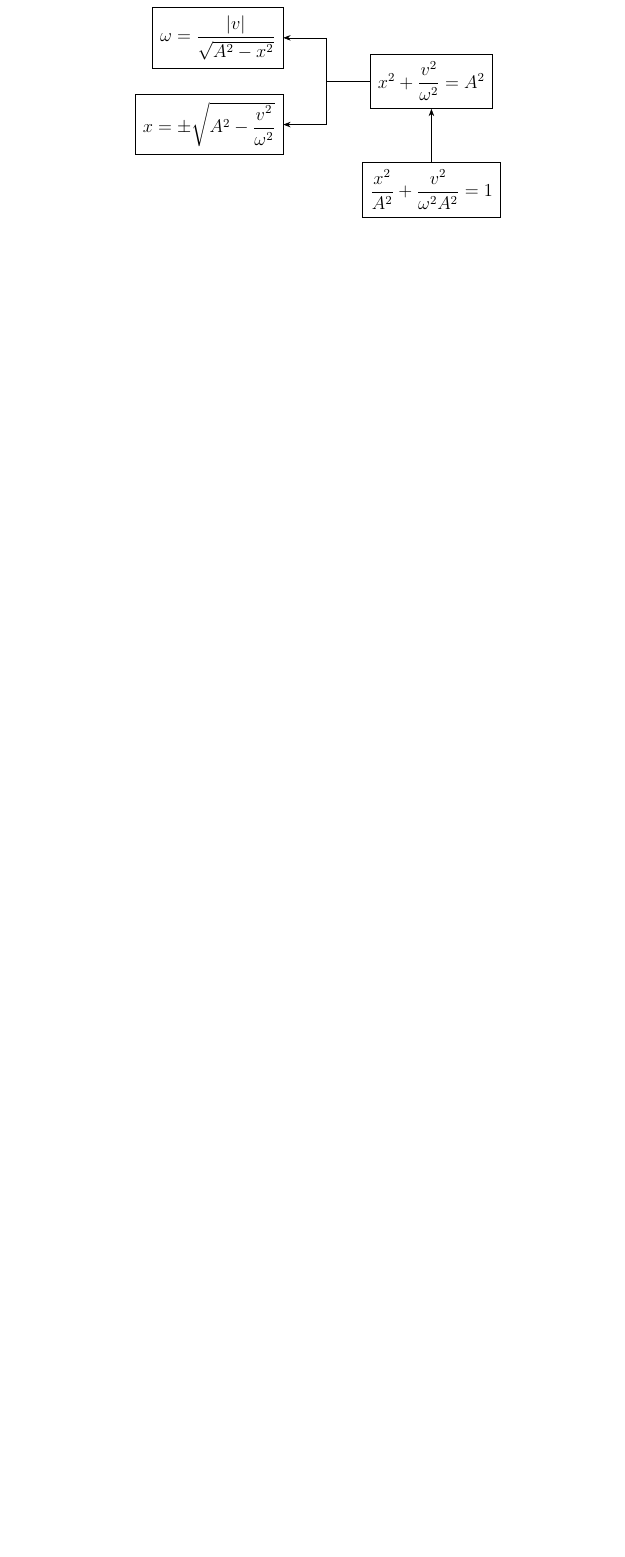
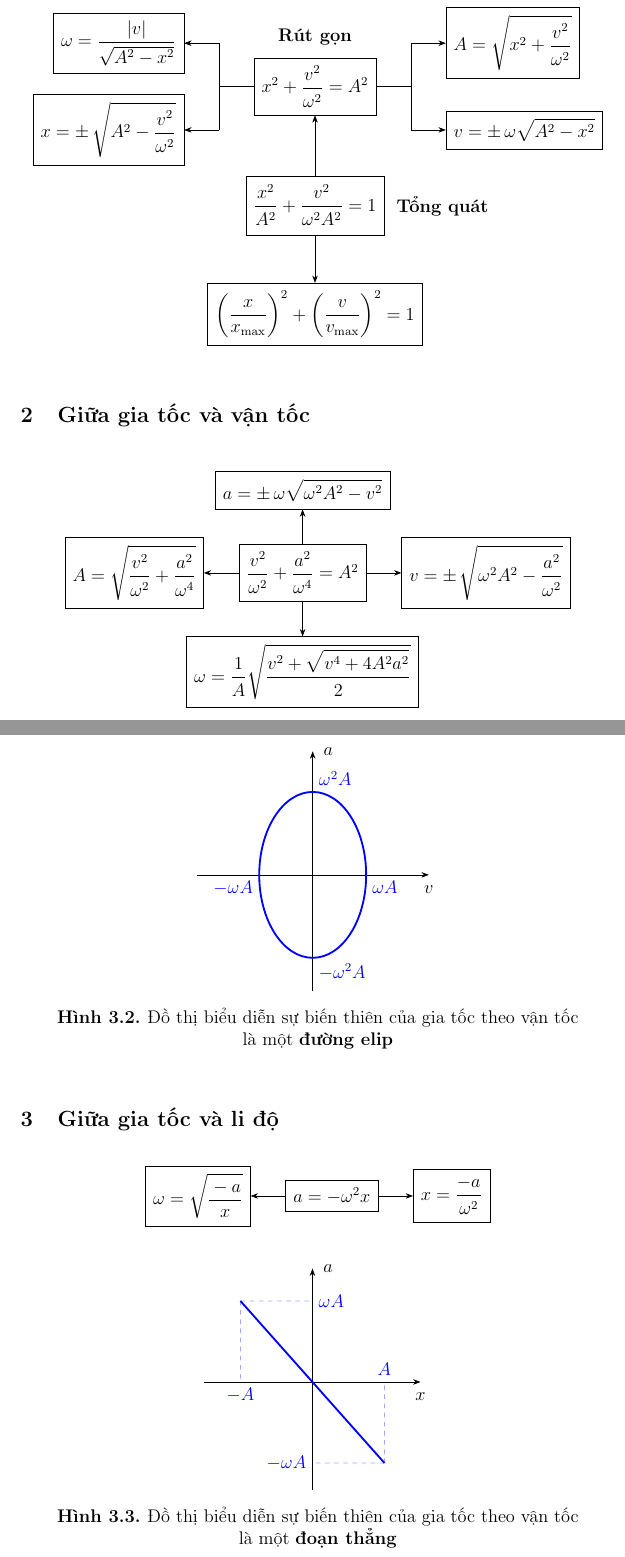
Before and after one commit to kufern/latex, a LaTeX document (Lớp 11/Vật lý/Lớp 11 - Vật lý - 03 Vận tốc, gia tốc trong dao động điều hoà.tex): part of page 5 of 5 before the commit and two parts of pages 5 and 6 of 6 after it, the two joined at a grey line, cut at the place of the change, the shorter picture padded with empty space. Compiled offline with pdfLaTeX.

Commit message:
lesson 3

```diff
--- a/Lớp 11/Vật lý/Lớp 11 - Vật lý - 03 Vận tốc, gia tốc trong dao động điều hoà.tex
+++ b/Lớp 11/Vật lý/Lớp 11 - Vật lý - 03 Vận tốc, gia tốc trong dao động điều hoà.tex
@@ -258,19 +258,110 @@
 		\end{figure}
 
 		\newpage
-		\centering
-		\begin{tikzpicture}
-			\node (original) at (0,0) [draw, rectangle, inner sep=5pt] {\( \dfrac{x^2}{A^2} + \dfrac{v^2}{\omega^2 A^2} = 1 \)};
-			\node (simplified) at (0,2.5) [draw, rectangle, inner sep=5pt] {\( x^2 + \dfrac{v^2}{\omega^2} = A^2 \)};
-			\draw [->] (original) -- (simplified);
-			\coordinate [left=of simplified] (left);
-			\draw (simplified) -- (left);
-			\coordinate [above=of left] (lefttop);
-			\coordinate [below=of left] (leftbot);
-			\draw (lefttop) -- (leftbot);
-			\node (omega) [left=of lefttop, draw, rectangle, inner sep=5pt] {\( \omega = \dfrac{\lvert v \rvert}{\rule[0pt]{0pt}{12pt} \sqrt{A^2 - x^2}} \)};
-			\draw [->] (lefttop) -- (omega);
-			\node (x) [left=of leftbot, draw, rectangle, inner sep=5pt] {\( x = \pm \sqrt{A^2 - \dfrac{v^2}{\omega^2}} \)};
-			\draw [->] (leftbot) -- (x);
-		\end{tikzpicture}
+		\begin{center}
+			\begin{tikzpicture}
+				\node (original) at (0,0) [draw, rectangle, inner sep=5pt] {\( \dfrac{x^2}{\rule[0pt]{0pt}{11pt} A^2} + \dfrac{v^2}{\rule[0pt]{0pt}{11pt} \omega^2 A^2 \rule[-1pt]{0pt}{11pt}} = 1 \)};
+				\node (originaltext) [right = 4pt of original] {\textbf{Tổng quát}};
+				\node (simplified) at (0,2.75) [draw, rectangle, inner sep=5pt] {\( x^2 + \dfrac{v^2}{\rule[0pt]{0pt}{11pt} \omega^2} = A^2 \)};
+				\node (simplifiedtext) [above = 4pt of simplified] {\textbf{Rút gọn}};
+				\draw [->] (original) -- (simplified);
+
+				\coordinate [left = 0.8cm of simplified] (left);
+				\draw (simplified) -- (left);
+				\coordinate [above = of left] (lefttop);
+				\coordinate [below = of left] (leftbot);
+				\draw (lefttop) -- (leftbot);
+				\node (omega) [left = 0.8cm of lefttop, draw, rectangle, inner sep=5pt] {\( \omega = \dfrac{\lvert v \rvert}{\rule[0pt]{0pt}{12pt} \sqrt{A^2 - x^2}} \)};
+				\draw [->] (lefttop) -- (omega);
+				\node (x) [left = 0.8cm of leftbot, draw, rectangle, inner sep=5pt] {\( x = \pm \, \sqrt{A^2 - \dfrac{\rule[0pt]{0pt}{10pt} v^2}{\rule[0pt]{0pt}{11pt} \omega^2}} \)};
+				\draw [->] (leftbot) -- (x);
+
+				\coordinate [right = 0.8cm of simplified] (right);
+				\draw (simplified) -- (right);
+				\coordinate [above = of right] (righttop);
+				\coordinate [below = of right] (rightbot);
+				\draw (righttop) -- (rightbot);
+				\node (A) [right = 0.8cm of righttop, draw, rectangle, inner sep=5pt] {\( A = \sqrt{x^2 + \dfrac{\rule[0pt]{0pt}{10pt} v^2}{\rule[0pt]{0pt}{11pt} \omega^2}} \)};
+				\draw [->] (righttop) -- (A);
+				\node (v) [right = 0.8cm of rightbot, draw, rectangle, inner sep=5pt] {\( v = \pm \, \omega \sqrt{\rule[0pt]{0pt}{10pt} A^2 - x^2} \)};
+				\draw [->] (rightbot) -- (v);
+
+				\node (max) at (0,-2.5) [draw, rectangle, inner sep=5pt] {\( \left( \dfrac{x}{x_\text{max}} \right)^2 + \left( \dfrac{v}{v_\text{max}} \right)^2 = 1 \)};
+				\draw [->] (original) -- (max);
+			\end{tikzpicture}
+		\end{center}
+
+	\vspace{0.1cm}
+	\subsection{Giữa gia tốc và vận tốc}
+		\vspace{0.7cm}
+		\begin{center}
+			\begin{tikzpicture}
+				\node (original) at (0,0) [draw, rectangle, inner sep=5pt] {\( \dfrac{v^2}{\rule[0pt]{0pt}{11pt} \omega^2} + \dfrac{a^2}{\rule[0pt]{0pt}{11pt} \omega^4} = A^2 \)};
+
+				\node (A) [left = 0.8cm of original, draw, rectangle, inner sep=5pt] {\( A = \sqrt{\dfrac{\rule[0pt]{0pt}{11pt} v^2}{\rule[0pt]{0pt}{11pt} \omega^2} + \dfrac{\rule[0pt]{0pt}{11pt} a^2}{\rule[0pt]{0pt}{11pt} \omega^4}} \)};
+				\draw [->] (original) -- (A);
+
+				\node (a) [above = 0.8cm of original, draw, rectangle, inner sep=5pt] {\( a = \pm \, \omega \sqrt{\rule[0pt]{0pt}{11pt} \omega^2 A^2 - v^2} \)};
+				\draw [->] (original) -- (a);
+
+				\node (v) [right = 0.8cm of original, draw, rectangle, inner sep=5pt] {\( v = \pm \, \sqrt{\omega^2 A^2 - \dfrac{\rule[0pt]{0pt}{11pt} a^2}{\rule[0pt]{0pt}{11pt} \omega^2}} \)};
+				\draw [->] (original) -- (v);
+
+				\node (omega) [below = 0.8cm of original, draw, rectangle, inner sep=5pt] {\( \omega = \dfrac{1}{\rule[0pt]{0pt}{11pt} A} \sqrt{\dfrac{\rule[0pt]{0pt}{11pt} v^2 + \sqrt{\rule[0pt]{0pt}{11pt}v^4 + 4 A^2 a^2}}{\rule[0pt]{0pt}{11pt} 2}} \)};
+				\draw [->] (original) -- (omega);
+			\end{tikzpicture}
+		\end{center}
+
+		\newpage
+		\begin{figure}[h]
+			\centering
+			\begin{tikzpicture}[scale=0.85]
+				\draw [->] (-3.15,0) -- (3.15,0) node [below=3pt] {\(v\)};
+				\draw [->] (0,-3.15) -- (0,3.35) node [right=3pt] {\(a\)};
+				\draw [focus, color=blue] (0,0) ellipse [x radius=1.45, y radius=2.25];
+				\node at (0,2.25) [above right, color=blue] {\( \omega^2 A \)};
+				\node at (0,-2.25) [below right, color=blue] {\( -\omega^2 A \)};
+				\node at (1.45,0) [below right, color=blue] {\( \omega A \)};
+				\node at (-1.45,0) [below left, color=blue] {\( -\omega A \)};
+			\end{tikzpicture}
+			\caption{Đồ thị biểu diễn sự biến thiên của gia tốc theo vận tốc \\ là một \textbf{đường elip}}
+		\end{figure}
+
+	\subsection{Giữa gia tốc và li độ}
+		\vspace{0.5cm}
+		\begin{center}
+			\begin{tikzpicture}
+				\node (original) at (0,0) [draw, rectangle, inner sep=5pt] {\( a = -\omega^2 x\)};
+
+				\node (omega) [left = 0.8cm of original, draw, rectangle, inner sep=5pt] {\( \omega = \sqrt{\dfrac{\rule[0pt]{0pt}{10pt} -a}{x}} \)};
+				\draw [->] (original) -- (omega);
+
+				\node (x) [right = 0.8cm of original, draw, rectangle, inner sep=5pt] {\( x = \dfrac{-a}{\rule[0pt]{0pt}{11pt} \omega^2} \)};
+				\draw [->] (original) -- (x);
+			\end{tikzpicture}
+		\end{center}
+
+		\vspace{-0.2cm}
+		\begin{figure}[h]
+			\centering
+			\begin{tikzpicture}[scale=0.83]
+				\draw [->] (-3,0) -- (3,0) node [below=3pt] {\(x\)};
+				\draw [->] (0,-3) -- (0,3.15) node [right=3pt] {\(a\)};
+
+				\coordinate (point1) at (-2,2.25);
+				\node (a1) at (0,2.25) [right, color=blue] {\( \omega A \)};
+				\draw [normdash, color=blue] (point1) -- (a1);
+				\node (x1) at (-2,0) [below, color=blue] {\( -A \)};
+				\draw [normdash, color=blue] (point1) -- (x1);
+
+				\coordinate (point2) at (2,-2.25);
+				\node (a2) at (0,-2.25) [left, color=blue] {\( -\omega A \)};
+				\draw [normdash, color=blue] (point2) -- (a2);
+				\node (x2) at (2,0) [above, color=blue] {\( A \)};
+				\draw [normdash, color=blue] (point2) -- (x2);
+
+				\draw [focus, color=blue] (point1) -- (point2);
+			\end{tikzpicture}
+			\caption{Đồ thị biểu diễn sự biến thiên của gia tốc theo vận tốc \\ là một \textbf{đoạn thẳng}}
+		\end{figure}
 \end{document}
```
Also changed, not shown: Lớp 11/Vật lý/Lớp 11 - Vật lý - 01 Dao động điều hoà.tex (+1 -1 lines), Lớp 11/Vật lý/Lớp 11 - Vật lý - 02 Mô tả dao động điều hoà.tex (+1 -1 lines), Lớp 11/Vật lý/Lớp 11 - Vật lý - 01 Dao động điều hoà.pdf, Lớp 11/Vật lý/Lớp 11 - Vật lý - 02 Mô tả dao động điều hoà.pdf, Lớp 11/Vật lý/Lớp 11 - Vật lý - 03 Vận tốc, gia tốc trong dao động điều hoà.pdf, Lớp 11/Vật lý/Lớp 11 - Vật lý - 03 Vận tốc, gia tốc trong dao động điều hoà.tex (26 more changed lines).
